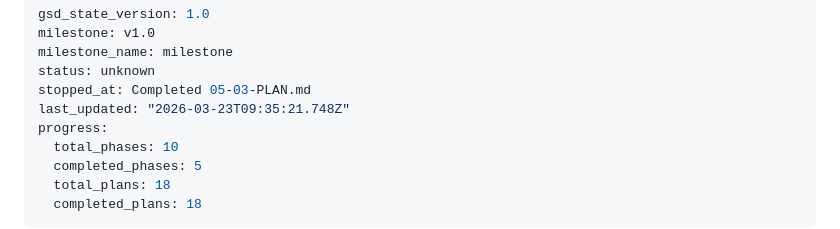
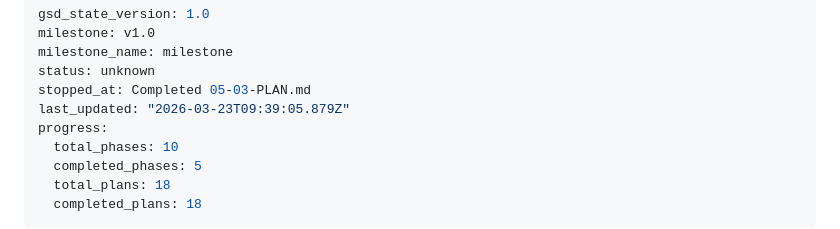
Before and after one commit to Acrazie/AircraftQuiz, a Markdown page: .planning/STATE.md, the part around the change. GitHub-like rendering.

```diff
--- a/.planning/STATE.md
+++ b/.planning/STATE.md
@@ -4,7 +4,7 @@ milestone: v1.0
 milestone_name: milestone
 status: unknown
 stopped_at: Completed 05-03-PLAN.md
-last_updated: "2026-03-23T09:35:21.748Z"
+last_updated: "2026-03-23T09:39:05.879Z"
 progress:
   total_phases: 10
   completed_phases: 5
```
Also changed, not shown: 1 other file.
